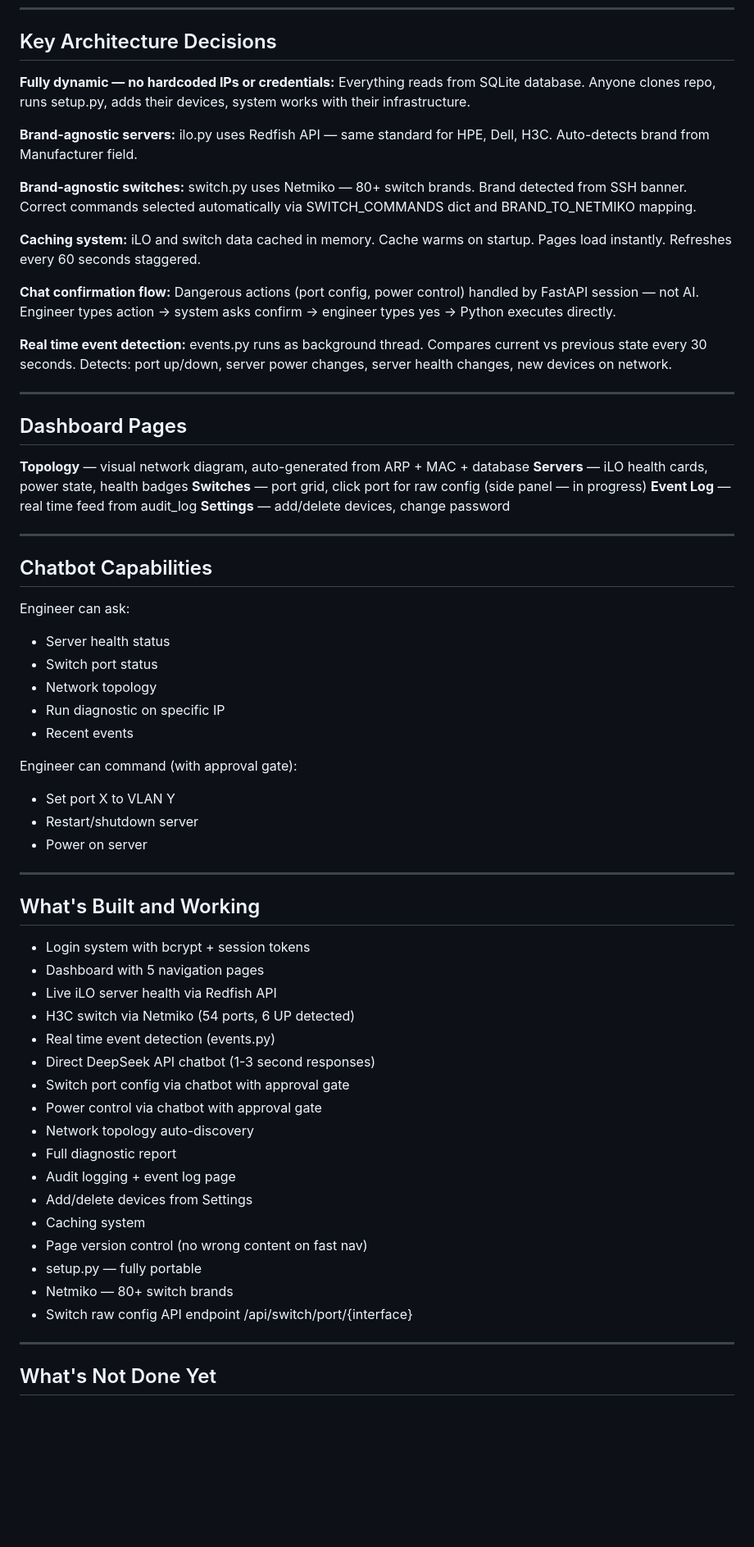
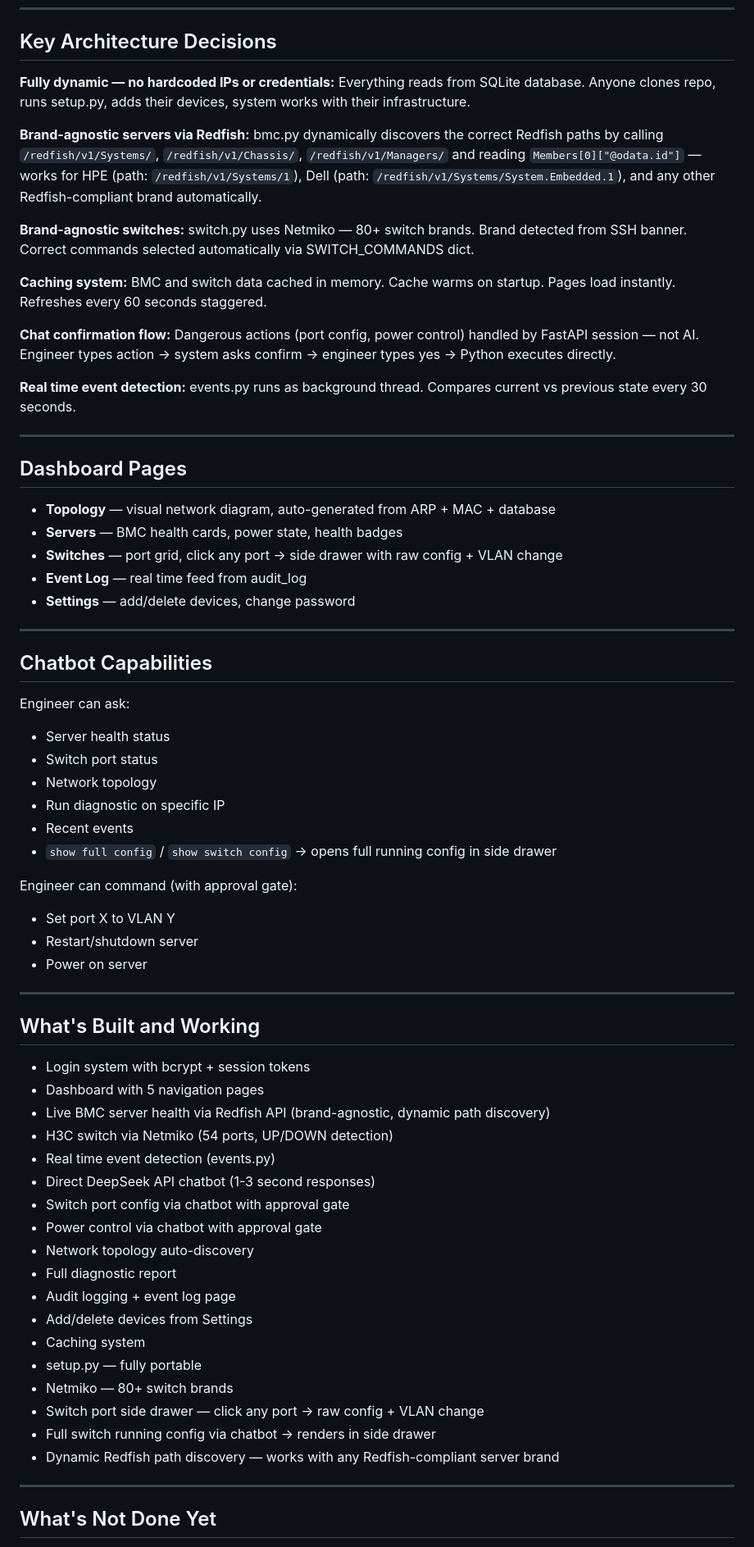
Before and after one commit to SmartLemur/dc-diagnostic-tool, a Markdown page: CLAUDE.md, the part around one of its changes. Shown at 82% size. Rendered like a GitHub page; blank space fills up the shorter version.

Commit message:
update CLAUDE.md - bmc rename, side panel, full config drawer

```diff
--- a/CLAUDE.md
+++ b/CLAUDE.md
@@ -126,35 +134,27 @@ Device types: `ilo`, `switch`, `router`
 
 ## Key Architecture Decisions
 
-**Fully dynamic — no hardcoded IPs or credentials:**
-Everything reads from SQLite database. Anyone clones repo, runs setup.py, adds their devices, system works with their infrastructure.
+**Fully dynamic — no hardcoded IPs or credentials:** Everything reads from SQLite database. Anyone clones repo, runs setup.py, adds their devices, system works with their infrastructure.
 
-**Brand-agnostic servers:**
-ilo.py uses Redfish API — same standard for HPE, Dell, H3C. Auto-detects brand from Manufacturer field.
+**Brand-agnostic servers via Redfish:** bmc.py dynamically discovers the correct Redfish paths by calling `/redfish/v1/Systems/`, `/redfish/v1/Chassis/`, `/redfish/v1/Managers/` and reading `Members[0]["@odata.id"]` — works for HPE (path: `/redfish/v1/Systems/1`), Dell (path: `/redfish/v1/Systems/System.Embedded.1`), and any other Redfish-compliant brand automatically.
 
-**Brand-agnostic switches:**
-switch.py uses Netmiko — 80+ switch brands. Brand detected from SSH banner. Correct commands selected automatically via SWITCH_COMMANDS dict and BRAND_TO_NETMIKO mapping.
+**Brand-agnostic switches:** switch.py uses Netmiko — 80+ switch brands. Brand detected from SSH banner. Correct commands selected automatically via SWITCH_COMMANDS dict.
 
-**Caching system:**
-iLO and switch data cached in memory. Cache warms on startup. Pages load instantly. Refreshes every 60 seconds staggered.
+**Caching system:** BMC and switch data cached in memory. Cache warms on startup. Pages load instantly. Refreshes every 60 seconds staggered.
 
-**Chat confirmation flow:**
-Dangerous actions (port config, power control) handled by FastAPI session — not AI.
-Engineer types action → system asks confirm → engineer types yes → Python executes directly.
+**Chat confirmation flow:** Dangerous actions (port config, power control) handled by FastAPI session — not AI. Engineer types action → system asks confirm → engineer types yes → Python executes directly.
 
-**Real time event detection:**
-events.py runs as background thread. Compares current vs previous state every 30 seconds.
-Detects: port up/down, server power changes, server health changes, new devices on network.
+**Real time event detection:** events.py runs as background thread. Compares current vs previous state every 30 seconds.
 
 ---
 
 ## Dashboard Pages
 
-**Topology** — visual network diagram, auto-generated from ARP + MAC + database
-**Servers** — iLO health cards, power state, health badges
-**Switches** — port grid, click port for raw config (side panel — in progress)
-**Event Log** — real time feed from audit_log
-**Settings** — add/delete devices, change password
+- **Topology** — visual network diagram, auto-generated from ARP + MAC + database
+- **Servers** — BMC health cards, power state, health badges
+- **Switches** — port grid, click any port → side drawer with raw config + VLAN change
+- **Event Log** — real time feed from audit_log
+- **Settings** — add/delete devices, change password
 
 ---
 
@@ -166,6 +166,7 @@ Engineer can ask:
 - Network topology
 - Run diagnostic on specific IP
 - Recent events
+- `show full config` / `show switch config` → opens full running config in side drawer
 
 Engineer can command (with approval gate):
 - Set port X to VLAN Y
@@ -178,8 +179,8 @@ Engineer can command (with approval gate):
 
 - Login system with bcrypt + session tokens
 - Dashboard with 5 navigation pages
-- Live iLO server health via Redfish API
-- H3C switch via Netmiko (54 ports, 6 UP detected)
+- Live BMC server health via Redfish API (brand-agnostic, dynamic path discovery)
+- H3C switch via Netmiko (54 ports, UP/DOWN detection)
 - Real time event detection (events.py)
 - Direct DeepSeek API chatbot (1-3 second responses)
 - Switch port config via chatbot with approval gate
@@ -189,10 +190,11 @@ Engineer can command (with approval gate):
 - Audit logging + event log page
 - Add/delete devices from Settings
 - Caching system
-- Page version control (no wrong content on fast nav)
 - setup.py — fully portable
 - Netmiko — 80+ switch brands
-- Switch raw config API endpoint /api/switch/port/{interface}
+- Switch port side drawer — click any port → raw config + VLAN change
+- Full switch running config via chatbot → renders in side drawer
+- Dynamic Redfish path discovery — works with any Redfish-compliant server brand
 
 ---
 
```
Also changed, not shown: other parts of CLAUDE.md (+61 -44 lines).
